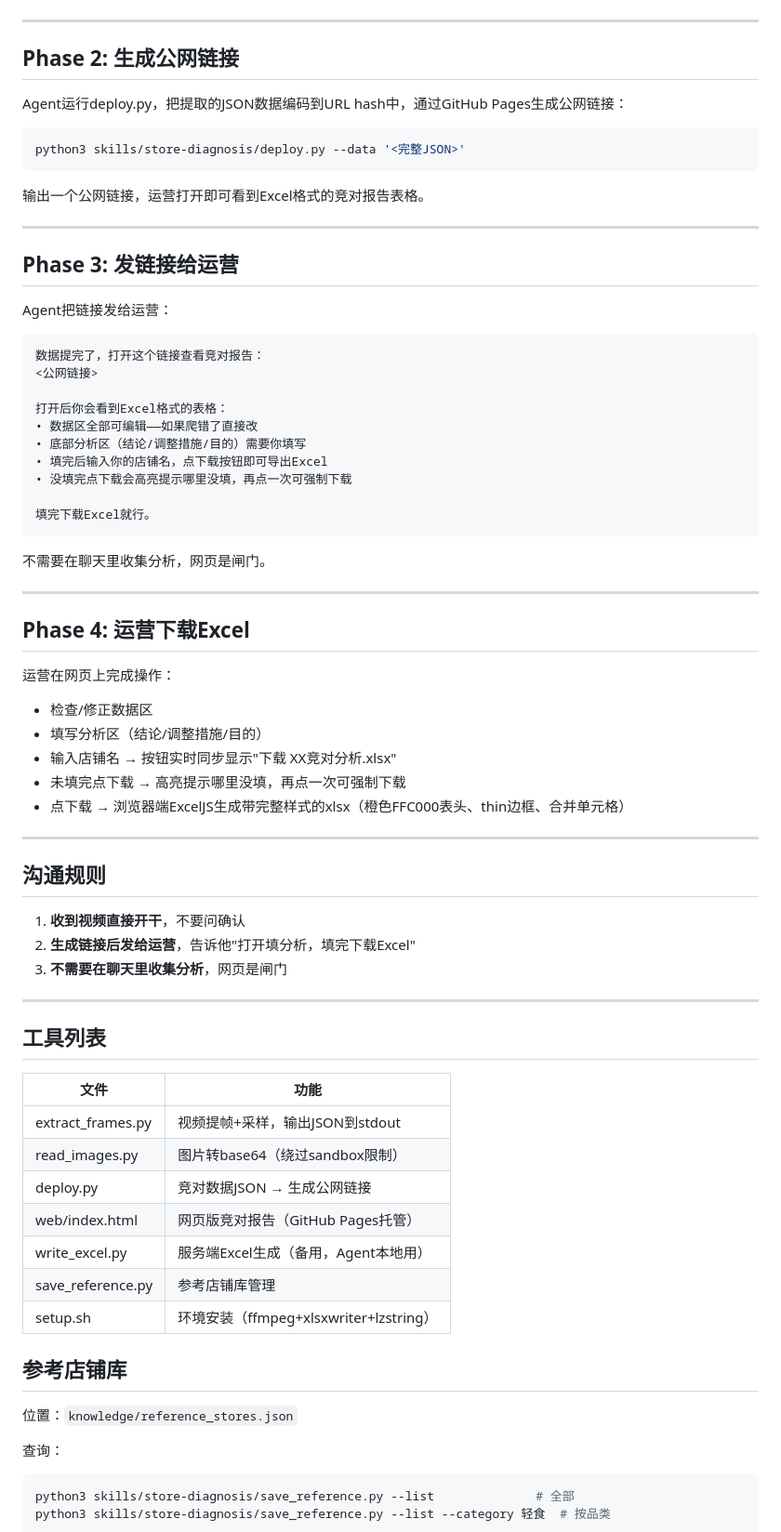
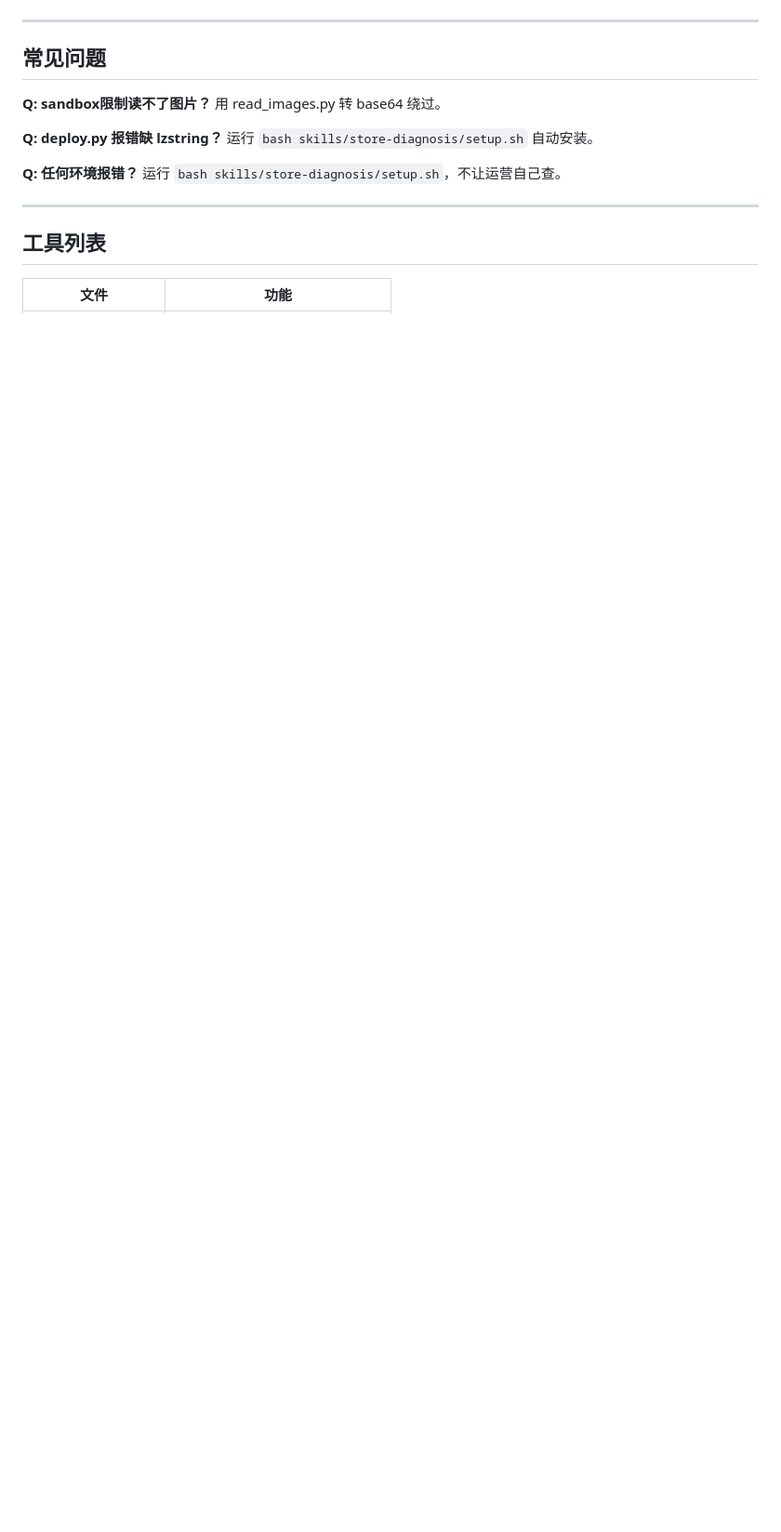
Before and after one commit to sethge/store-monitor, a Markdown page: skills/store-diagnosis/SKILL.md, the part around one of its changes. Shown at 93% size. GitHub-like rendering; blank space fills up the shorter version.

````diff
--- a/skills/store-diagnosis/SKILL.md
+++ b/skills/store-diagnosis/SKILL.md
@@ -53,55 +94,16 @@ python3 skills/store-diagnosis/read_images.py /tmp/store_xxx/scene_001.jpg /tmp/
 
 ---
 
-## Phase 2: 生成公网链接
+## 常见问题
 
-Agent运行deploy.py，把提取的JSON数据编码到URL hash中，通过GitHub Pages生成公网链接：
+**Q: sandbox限制读不了图片？**
+用 read_images.py 转 base64 绕过。
 
-```bash
-python3 skills/store-diagnosis/deploy.py --data '<完整JSON>'
-```
+**Q: deploy.py 报错缺 lzstring？**
+运行 `bash skills/store-diagnosis/setup.sh` 自动安装。
 
-输出一个公网链接，运营打开即可看到Excel格式的竞对报告表格。
-
----
-
-## Phase 3: 发链接给运营
-
-Agent把链接发给运营：
-
-```
-数据提完了，打开这个链接查看竞对报告：
-<公网链接>
-
-打开后你会看到Excel格式的表格：
-• 数据区全部可编辑——如果爬错了直接改
-• 底部分析区（结论/调整措施/目的）需要你填写
-• 填完后输入你的店铺名，点下载按钮即可导出Excel
-• 没填完点下载会高亮提示哪里没填，再点一次可强制下载
-
-填完下载Excel就行。
-```
-
-不需要在聊天里收集分析，网页是闸门。
-
----
-
-## Phase 4: 运营下载Excel
-
-运营在网页上完成操作：
-- 检查/修正数据区
-- 填写分析区（结论/调整措施/目的）
-- 输入店铺名 → 按钮实时同步显示"下载 XX竞对分析.xlsx"
-- 未填完点下载 → 高亮提示哪里没填，再点一次可强制下载
-- 点下载 → 浏览器端ExcelJS生成带完整样式的xlsx（橙色FFC000表头、thin边框、合并单元格）
-
----
-
-## 沟通规则
-
-1. **收到视频直接开干**，不要问确认
-2. **生成链接后发给运营**，告诉他"打开填分析，填完下载Excel"
-3. **不需要在聊天里收集分析**，网页是闸门
+**Q: 任何环境报错？**
+运行 `bash skills/store-diagnosis/setup.sh`，不让运营自己查。
 
 ---
 
@@ -109,21 +111,3 @@ Agent把链接发给运营：
 
 | 文件 | 功能 |
 |------|------|
-| extract_frames.py | 视频提帧+采样，输出JSON到stdout |
-| read_images.py | 图片转base64（绕过sandbox限制） |
-| deploy.py | 竞对数据JSON → 生成公网链接 |
-| web/index.html | 网页版竞对报告（GitHub Pages托管） |
-| write_excel.py | 服务端Excel生成（备用，Agent本地用） |
-| save_reference.py | 参考店铺库管理 |
-| setup.sh | 环境安装（ffmpeg+xlsxwriter+lzstring） |
-
-## 参考店铺库
-
-位置：`knowledge/reference_stores.json`
-
-查询：
-```bash
-python3 skills/store-diagnosis/save_reference.py --list              # 全部
-python3 skills/store-diagnosis/save_reference.py --list --category 轻食  # 按品类
-```
-
````
Also changed, not shown: other parts of skills/store-diagnosis/SKILL.md (+81 -52 lines).
